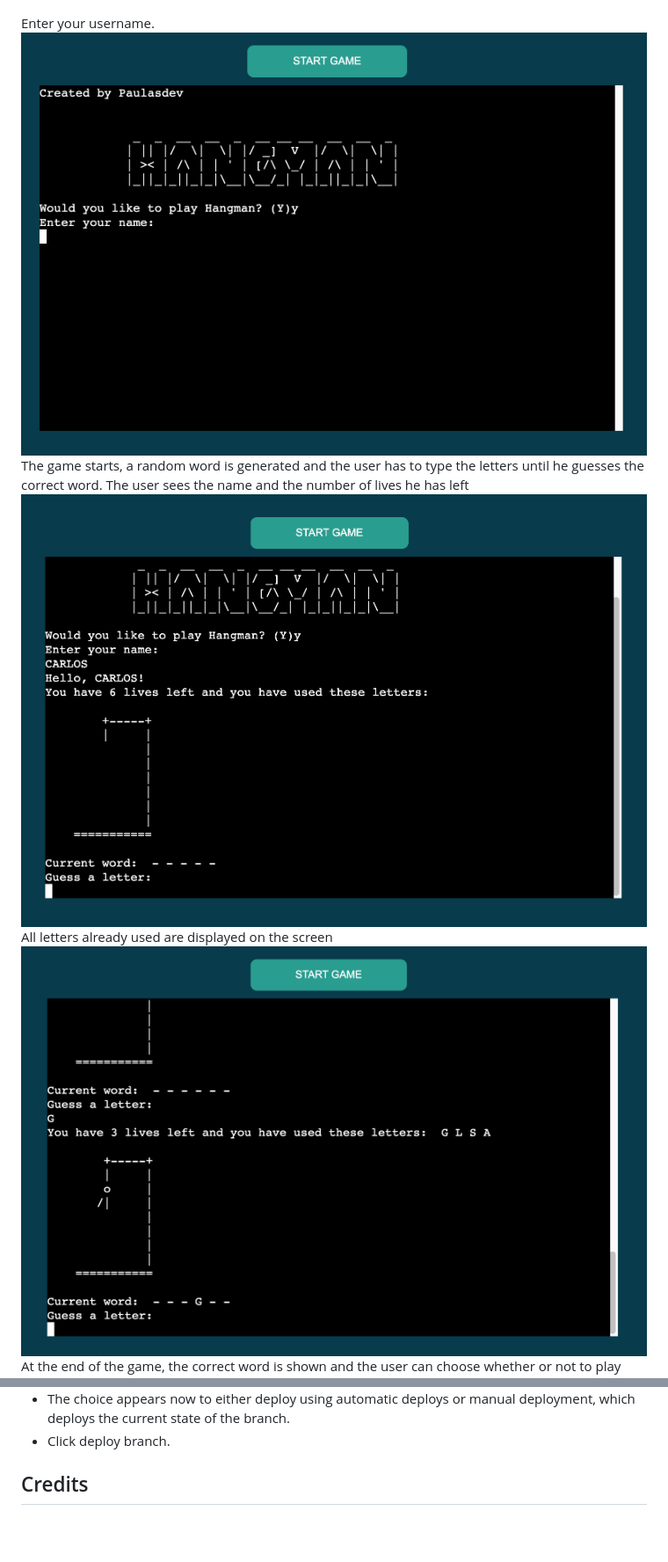
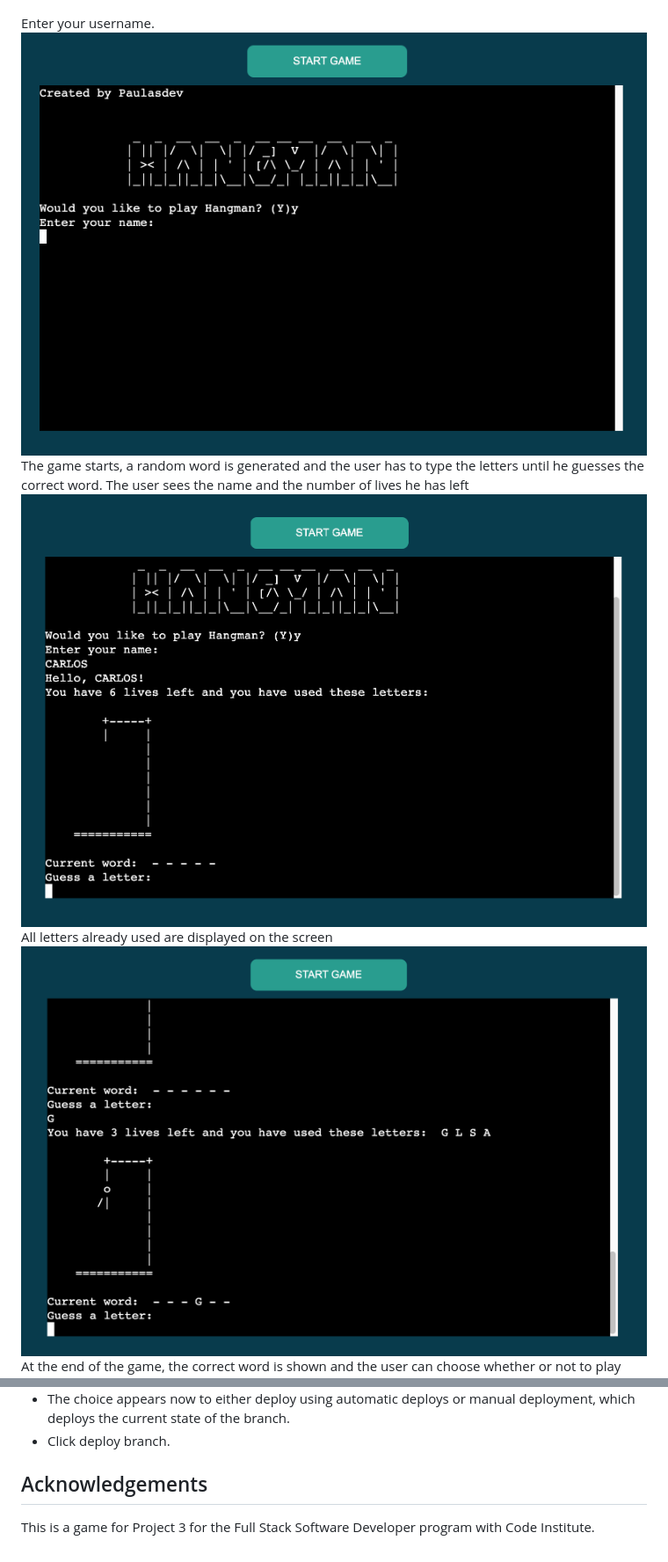
Before and after one commit to paulasdev/hangman-game, a Markdown page: README.md, 2 parts joined by grey strips. Shown: that part at 88% size. Rendered like a GitHub page; blank space fills up the shorter version.

```diff
--- a/README.md
+++ b/README.md
@@ -69,9 +67,9 @@ Home screem - message if user would like to play.
 ![Home-Screem](doc/images/1.png)
 
 Enter your username.
-![Home-Screem](doc/images/2.png)
+![Home-Screem](/doc/images/2.png)
 The game starts, a random word is generated and the user has to type the letters until he guesses the correct word. The user sees the name and the number of lives he has left
-![Home-Screem](doc/images/3.png)
+![Home-Screem](/doc/images/3.png)
 All letters already used are displayed on the screen
-![Home-Screem](doc/images/4.png)
+![Home-Screem](/doc/images/4.png)
 At the end of the game, the correct word is shown and the user can choose whether or not to play again.
@@ -118,4 +118,5 @@ The site was deployed to Heroku pages. The steps to deploy are as follows:
 - The choice appears now to either deploy using automatic deploys or manual deployment, which deploys the current state of the branch.
 - Click deploy branch.
 
-## Credits
+## Acknowledgements
+This is a game for Project 3 for the Full Stack Software Developer program with Code Institute.
```
Also changed, not shown: other parts of README.md (+9 -9 lines), doc/images/Pep8.png (added), doc/images/responsive.png (added), 1 other file.
